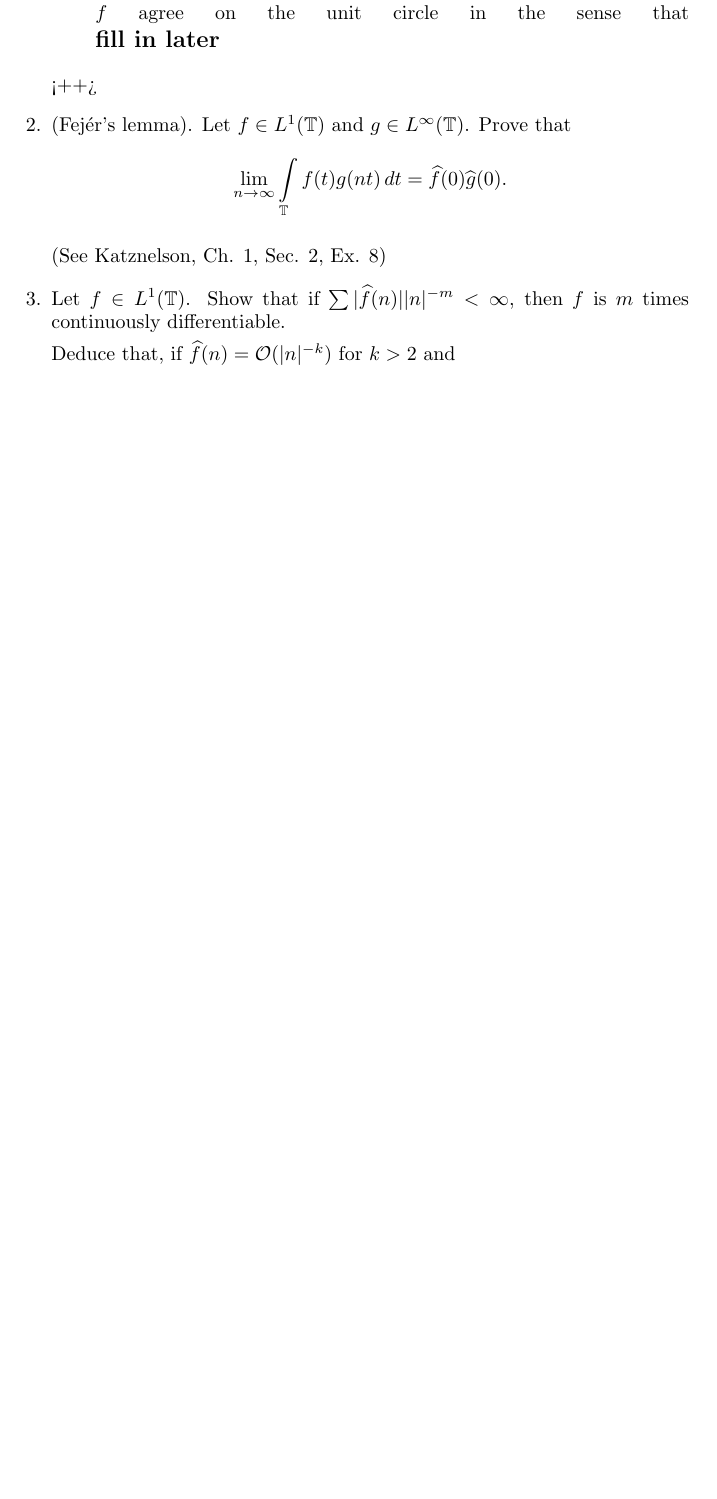
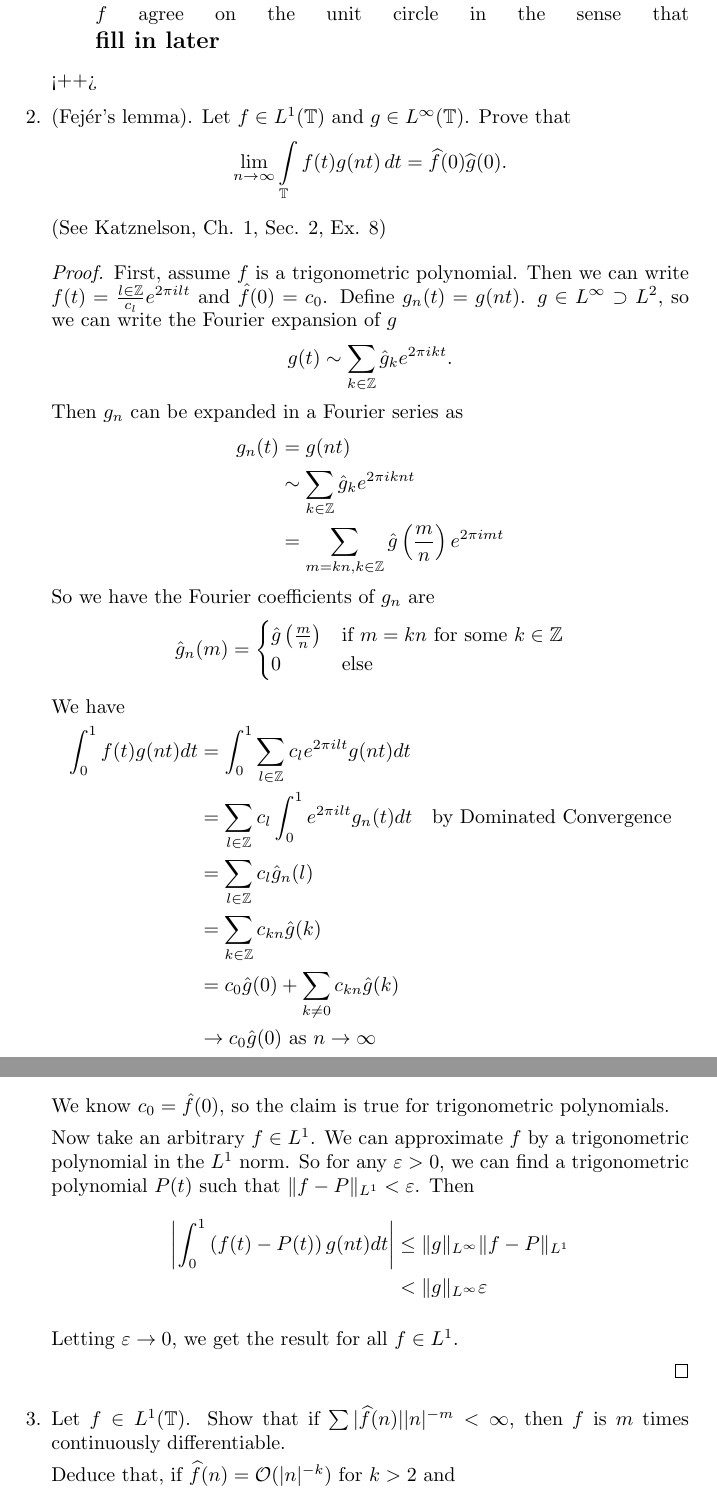
Before and after one commit to steiltre/8640hw, a LaTeX problem sheet (hw2/hw2.tex): part of page 4 of 4 before the commit and two parts of pages 4 and 5 of 5 after it, the two joined at a grey line, cut so that both start at the same text, the shorter picture padded with empty space. Compiled offline with pdfLaTeX.

Commit message:
HW2: Completed problem 2

```diff
--- a/hw2/hw2.tex
+++ b/hw2/hw2.tex
@@ -140,6 +140,48 @@
 
 (See Katznelson, Ch. 1, Sec. 2, Ex. 8)
 
+\begin{proof}
+
+  First, assume $f$ is a trigonometric polynomial. Then we can write $f(t) = \frac{l \in \Z}{c_l} e^{2 \pi i l t}$ and $\hat{f}(0) = c_0$. Define $g_n(t) = g(nt)$. $g \in
+  L^{\infty} \supset L^2$, so we can write the Fourier expansion of $g$
+  \[ g(t) \sim \sum_{k \in \Z} \hat{g}_k e^{2 \pi i k t} .\]
+  Then $g_n$ can be expanded in a Fourier series as
+  \begin{align*}
+    g_n(t) &= g(nt) \\
+    &\sim \sum_{k \in \Z} \hat{g}_k e^{2 \pi i k n t} \\
+    &= \sum_{m=kn, k \in \Z} \hat{g} \left(\frac{m}{n} \right) e^{2 \pi i m t}
+  \end{align*}
+  So we have the Fourier coefficients of $g_n$ are
+  \[ \hat{g}_n(m) =
+    \begin{cases}
+      \hat{g} \left( \frac{m}{n} \right) &\text{if } m = kn \text{ for some } k \in \Z \\
+      0 &\text{else}
+    \end{cases}
+  \]
+
+  We have
+  \begin{align*}
+    \int_{0}^{1} f(t) g(nt) dt &= \int_{0}^{1} \sum_{l \in \Z} c_l e^{2 \pi i l t} g(nt) dt \\
+    &= \sum_{l \in \Z} c_l \int_{0}^{1} e^{2 \pi i l t} g_n(t) dt \quad \text{by Dominated Convergence} \\
+    &= \sum_{l \in \Z} c_l \hat{g}_n (l) \\
+    &= \sum_{k \in \Z} c_{kn} \hat{g} (k) \\
+    &= c_0 \hat{g}(0) + \sum_{k \neq 0} c_{kn} \hat{g}(k) \\
+    &\to c_0 \hat{g}(0) \text{ as } n \to \infty
+  \end{align*}
+
+  We know $c_0 = \hat{f}(0)$, so the claim is true for trigonometric polynomials.
+
+  Now take an arbitrary $f \in L^1$. We can approximate $f$ by a trigonometric polynomial in the $L^1$ norm. So for any $\varepsilon > 0$, we can find
+  a trigonometric polynomial $P(t)$ such that $\|f-P\|_{L^1} < \varepsilon$. Then
+  \begin{align*}
+    \left| \int_{0}^{1} \left( f(t) - P(t) \right) g(nt) dt \right| &\leq \|g\|_{L^\infty} \|f - P\|_{L^1} \\
+    &< \|g\|_{L^\infty} \varepsilon
+  \end{align*}
+
+  Letting $\varepsilon \to 0$, we get the result for all $f \in L^{1}$.
+
+\end{proof}
+
 \item  Let $f \in L^1 (\mathbb T)$. Show that if $\sum | \widehat{f} (n) | |n|^{-m} < \infty$, then $f$ is $m$ times continuously differentiable.
 
 Deduce that, if $\widehat{f} (n ) = \mathcal O (|n|^{-k})$ for $k>2$ and $$ m = \begin{cases} k-2 \quad k \textup{ integer, } \\ [k]-1 \quad \textup{ otherwise, } \end{cases}$$ then $f$ is $m$ times continuously differentiable.
```
